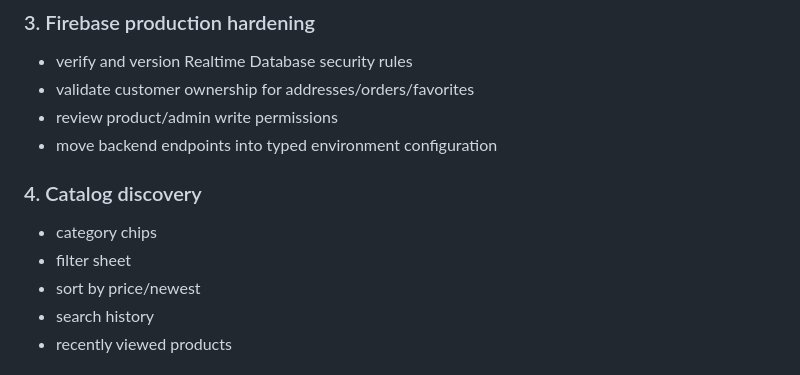
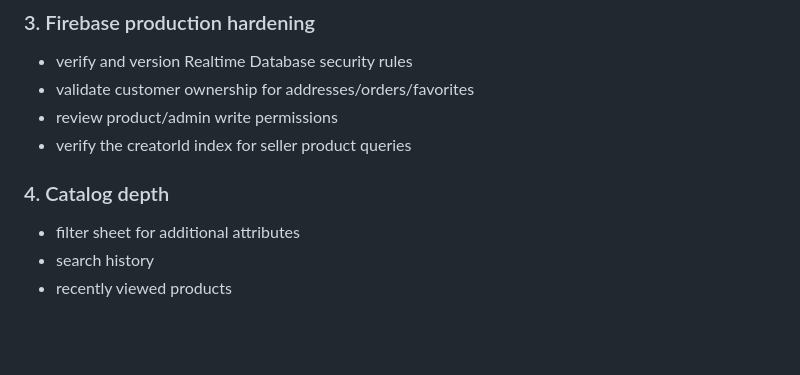
Before and after one commit to Husseinabozina/shop_application, a Markdown page: docs/COMMERCE_ROADMAP.md, the part around one of its changes. Drawn GitHub-style; blank space fills up the shorter version.

```diff
--- a/docs/COMMERCE_ROADMAP.md
+++ b/docs/COMMERCE_ROADMAP.md
@@ -93,12 +118,10 @@ Next backend work:
 - verify and version Realtime Database security rules
 - validate customer ownership for addresses/orders/favorites
 - review product/admin write permissions
-- move backend endpoints into typed environment configuration
+- verify the creatorId index for seller product queries
 
-### 4. Catalog discovery
-- category chips
-- filter sheet
-- sort by price/newest
+### 4. Catalog depth
+- filter sheet for additional attributes
 - search history
 - recently viewed products
 
```
Also changed, not shown: other parts of docs/COMMERCE_ROADMAP.md (+28 -3 lines).
